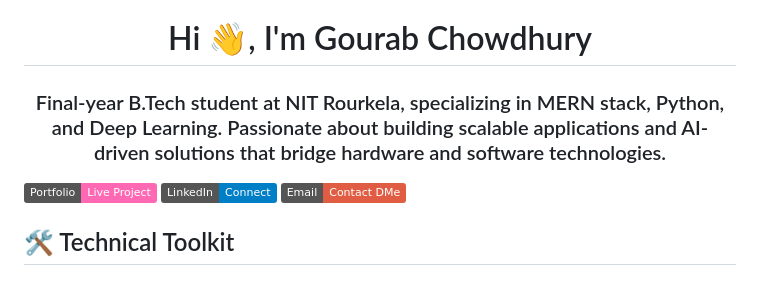
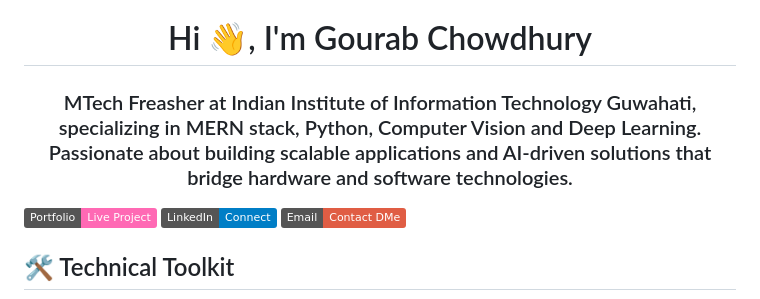
Before and after one commit to Gourab-Chowdhury/Gourab-Chowdhury, a Markdown page: README.md, the part around the change. Rendered like a GitHub page; badges without logos.

```diff
--- a/README.md
+++ b/README.md
@@ -1,5 +1,5 @@
 <h1 align="center">Hi 👋, I'm Gourab Chowdhury</h1>
-<h3 align="center">Final-year B.Tech student at NIT Rourkela, specializing in MERN stack, Python, and Deep Learning. Passionate about building scalable applications and AI-driven solutions that bridge hardware and software technologies.</h3>
+<h3 align="center">MTech Freasher at Indian Institute of Information Technology Guwahati, specializing in MERN stack, Python, Computer Vision and Deep Learning. Passionate about building scalable applications and AI-driven solutions that bridge hardware and software technologies.</h3>
 
 [![Portfolio](https://img.shields.io/badge/Portfolio-Live_Project-ff69b4?style=flat)]([https://gourab-chowdhury.github.io/Portfolio-Website/](https://gourab-chowdhury.github.io/Gourab-Chowdhury/))
 [![LinkedIn](https://img.shields.io/badge/LinkedIn-Connect-blue?logo=linkedin)]([https://www.linkedin.com/in/gourab-chowdhury-a64806246/])
```
